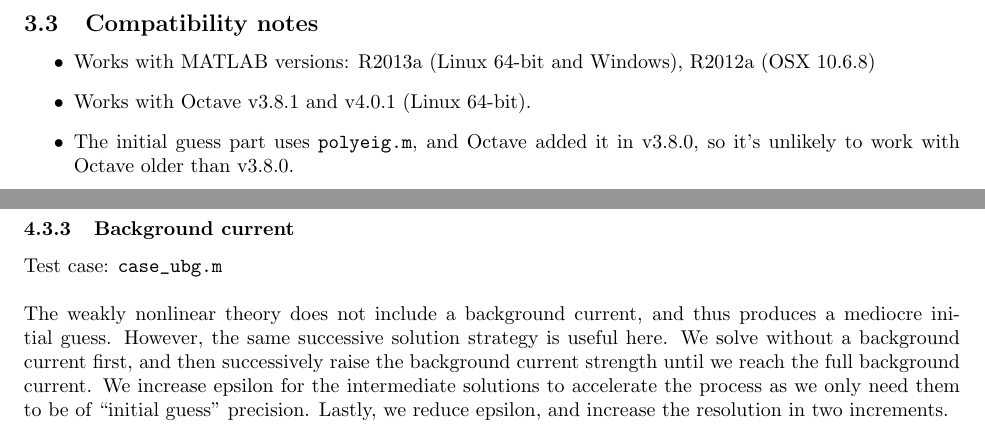
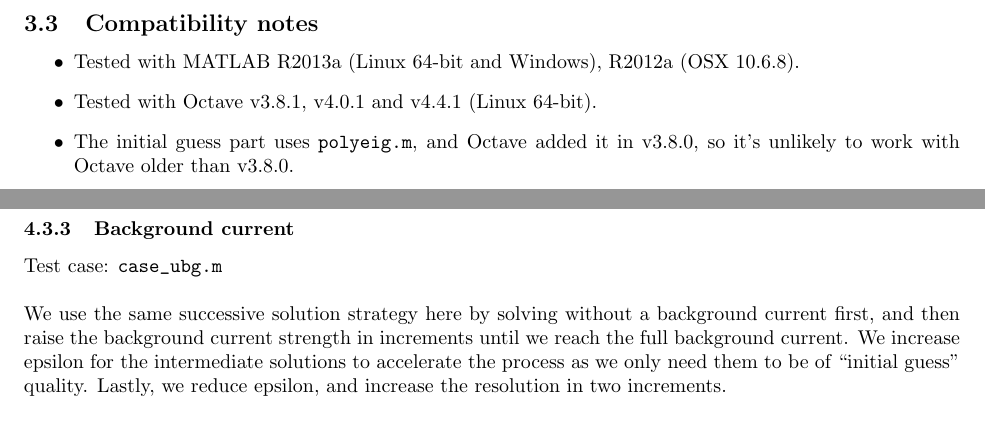
Before and after one commit to mdunphy/DJLES, a LaTeX document (userguide/djles.tex): two parts of pages 3 and 4 of 6, joined at a grey line, cut so that both start at the same text. Compiled offline with pdfLaTeX; a missing bibliography style is replaced by a similar one.

Commit message:
Minor edits to the userguide & adding a makeshift Makefile for compiling it.

```diff
--- a/userguide/djles.tex
+++ b/userguide/djles.tex
@@ -89,8 +89,8 @@ If the solver fails to converge,
 
 \subsection{Compatibility notes}
 \begin{itemize}
- \item Works with MATLAB versions: R2013a (Linux 64-bit and Windows), R2012a (OSX 10.6.8)
- \item Works with Octave v3.8.1 and v4.0.1 (Linux 64-bit).
+ \item Tested with MATLAB R2013a (Linux 64-bit and Windows), R2012a (OSX 10.6.8).
+ \item Tested with Octave v3.8.1, v4.0.1 and v4.4.1 (Linux 64-bit).
  \item The initial guess part uses \verb+polyeig.m+, and Octave added it in v3.8.0, so it's unlikely to work with Octave older than v3.8.0.
  \item MATLAB R2014a prints warnings about deprecating \verb+ppval+, you can suppress the warnings with \\ \verb+warning('off','MATLAB:interp1:ppGriddedInterpolant');+
 \end{itemize}
@@ -166,10 +166,9 @@ The result is a broad flat crested wave.
 
 \subsubsection{Background current}
 Test case: \verb"case_ubg.m" \\\\
-The weakly nonlinear theory does not include a background current, and thus produces a mediocre initial guess.
-However, the same successive solution strategy is useful here.
-We solve without a background current first, and then successively raise the background current strength until we reach the full background current.
-We increase epsilon for the intermediate solutions to accelerate the process as we only need them to be of ``initial guess'' precision.
+We use the same successive solution strategy here by solving without a background current first,
+and then raise the background current strength in increments until we reach the full background current.
+We increase epsilon for the intermediate solutions to accelerate the process as we only need them to be of ``initial guess'' quality.
 Lastly, we reduce epsilon, and increase the resolution in two increments.
 
 \subsubsection{Sharp pycnocline}
```
Also changed, not shown: userguide/djles.bib (+3 -1 lines), userguide/Makefile (added), userguide/djles.tex (2 more changed lines).
